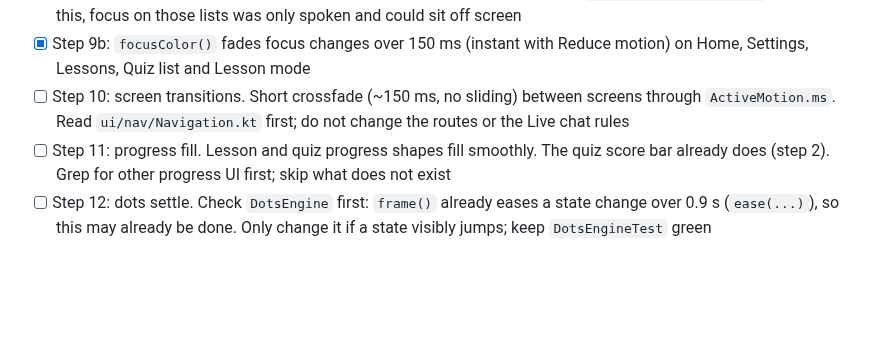
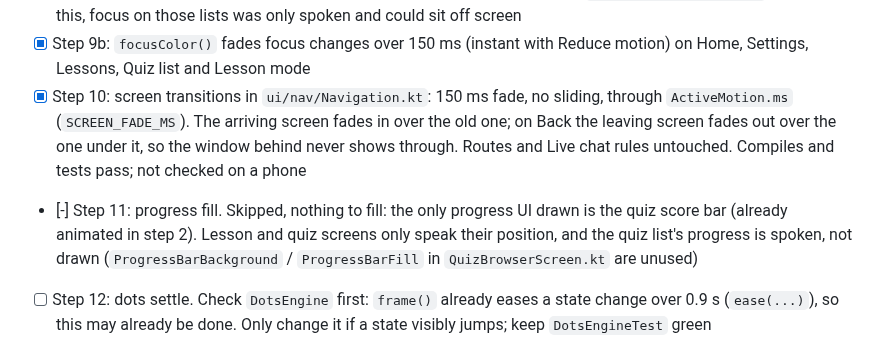
Before and after one commit to alekslime/Resonant-AI, a Markdown page: ROADMAP.md, the part around the change. GitHub-like rendering; blank space fills up the shorter version.

Commit message:
docs: tick step 10, skip step 11 (no progress UI to animate)

```diff
--- a/ROADMAP.md
+++ b/ROADMAP.md
@@ -68,8 +68,8 @@ agent to join instead of falling back.
 - [x] Step 8: outlines on Photophobia, Warm, Night red, Blue on yellow, Soft cream, Paper gray, White on blue (their own ink faded to 3.5:1 against the screen, 2 dp) and Cataracts controls; two new tests in `ThemePaletteTest`
 - [x] Step 9a: the focused card is drawn inverted (ink fill, onInk text, button flipped) on the Lessons list, Quiz list and Lesson mode, and the lists plus Settings scroll the focused item into view (`BringIntoViewRequester`). Before this, focus on those lists was only spoken and could sit off screen
 - [x] Step 9b: `focusColor()` fades focus changes over 150 ms (instant with Reduce motion) on Home, Settings, Lessons, Quiz list and Lesson mode
-- [ ] Step 10: screen transitions. Short crossfade (~150 ms, no sliding) between screens through `ActiveMotion.ms`. Read `ui/nav/Navigation.kt` first; do not change the routes or the Live chat rules
-- [ ] Step 11: progress fill. Lesson and quiz progress shapes fill smoothly. The quiz score bar already does (step 2). Grep for other progress UI first; skip what does not exist
+- [x] Step 10: screen transitions in `ui/nav/Navigation.kt`: 150 ms fade, no sliding, through `ActiveMotion.ms` (`SCREEN_FADE_MS`). The arriving screen fades in over the old one; on Back the leaving screen fades out over the one under it, so the window behind never shows through. Routes and Live chat rules untouched. Compiles and tests pass; not checked on a phone
+- [-] Step 11: progress fill. Skipped, nothing to fill: the only progress UI drawn is the quiz score bar (already animated in step 2). Lesson and quiz screens only speak their position, and the quiz list's progress is spoken, not drawn (`ProgressBarBackground` / `ProgressBarFill` in `QuizBrowserScreen.kt` are unused)
 - [ ] Step 12: dots settle. Check `DotsEngine` first: `frame()` already eases a state change over 0.9 s (`ease(...)`), so this may already be done. Only change it if a state visibly jumps; keep `DotsEngineTest` green
 - [ ] Step 13: tip and banner fades. `TtsUnavailableBanner` uses `AnimatedVisibility(fadeIn(), fadeOut())` with the default duration: put it on `ActiveMotion.ms(...)`. Other banners and spoken-hint text only if they exist
 - [ ] Step 14: README and docs. README.md has the Color themes / Font sections: add Reduce motion, outlines and radius, the inverted focus card, `MinTouchTarget`, press and focus fades, then `docs:` commit. Remove the two unused `colors` variables (QuizResultsScreen.kt, SettingsScreen.kt) while there
```
